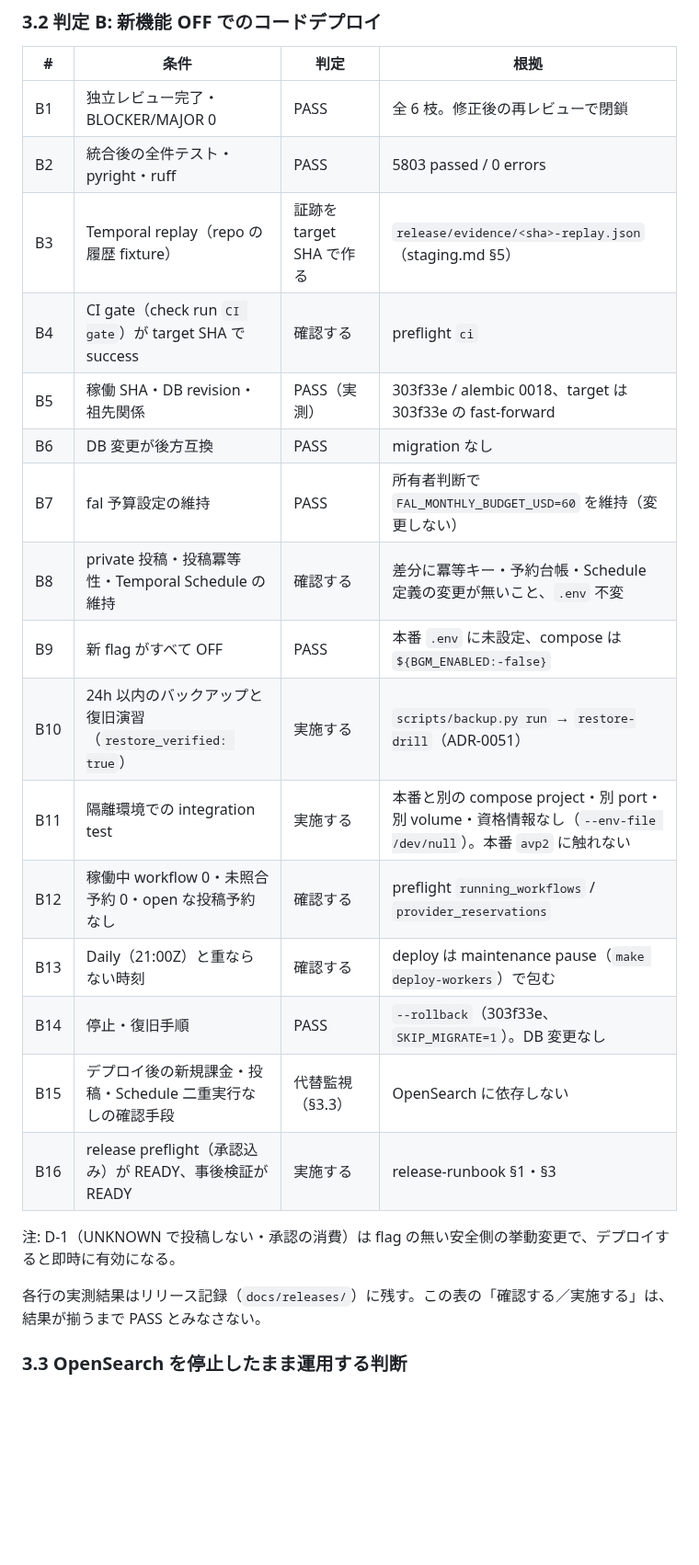
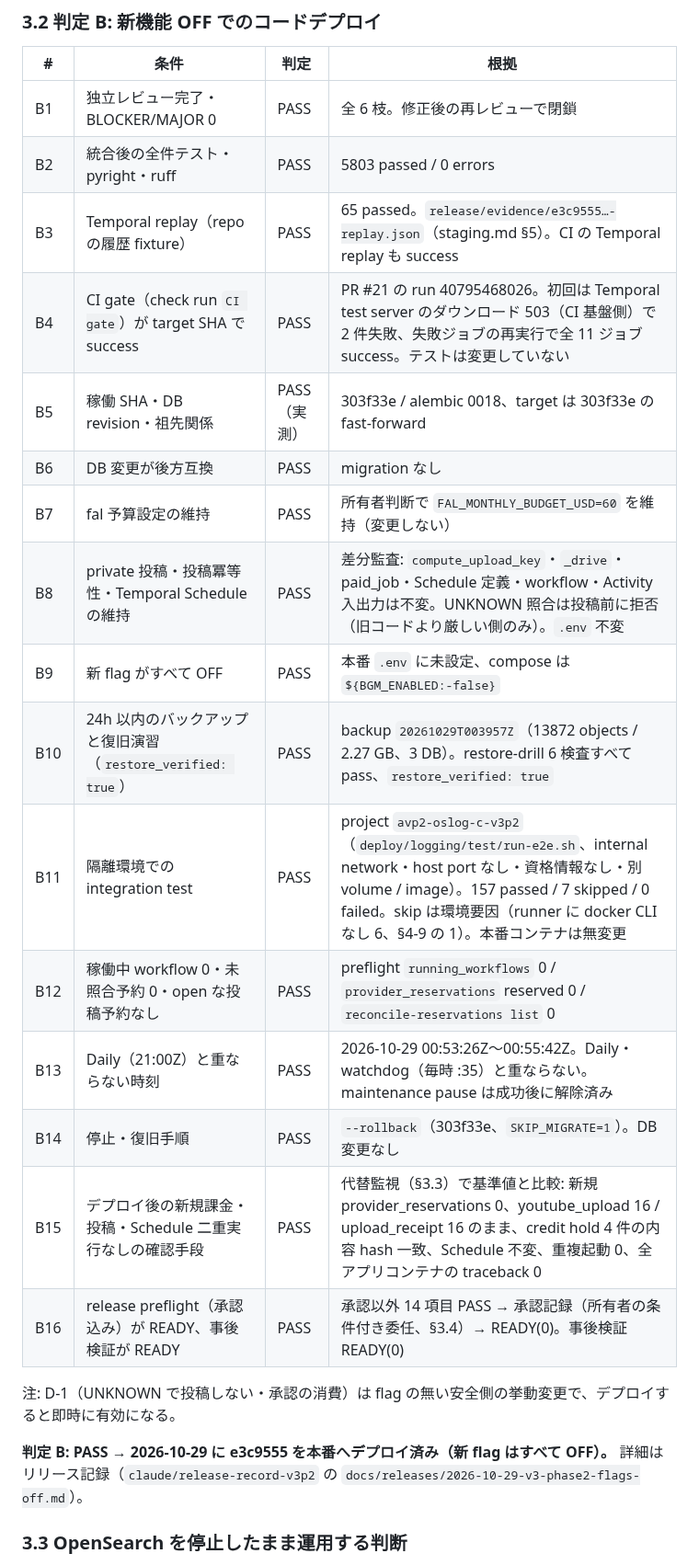
Before and after one commit to amnysk/ai-video-platform-v2, a Markdown page: docs/architecture/v3-phase2-report.md, the part around one of its changes. Shown at 92% size. Rendered like a GitHub page; blank space fills up the shorter version.

Commit message:
docs(architecture): record judgment B results and flags-off production deploy
All judgment-B conditions passed (backup + restore drill, isolated
integration, replay, CI gate, ledger-based post-deploy checks) and
e3c9555 was deployed with every new flag OFF. Judgment A stays FAIL.
Records the delegated approval and a hardcoded Temporal address in
tests/integration/test_pipeline_schedule.py (not fixed, out of scope).

Co-Authored-By: Claude Opus 5.5 <noreply@anthropic.com>

```diff
--- a/docs/architecture/v3-phase2-report.md
+++ b/docs/architecture/v3-phase2-report.md
@@ -42,24 +42,24 @@ Phase 2 の**全機能完成**と、**新機能 OFF でのコードデプロイ
 |---|---|---|---|
 | B1 | 独立レビュー完了・BLOCKER/MAJOR 0 | PASS | 全 6 枝。修正後の再レビューで閉鎖 |
 | B2 | 統合後の全件テスト・pyright・ruff | PASS | 5803 passed / 0 errors |
-| B3 | Temporal replay（repo の履歴 fixture） | 証跡を target SHA で作る | `release/evidence/<sha>-replay.json`（staging.md §5） |
-| B4 | CI gate（check run `CI gate`）が target SHA で success | 確認する | preflight `ci` |
+| B3 | Temporal replay（repo の履歴 fixture） | PASS | 65 passed。`release/evidence/e3c9555…-replay.json`（staging.md §5）。CI の Temporal replay も success |
+| B4 | CI gate（check run `CI gate`）が target SHA で success | PASS | PR #21 の run 40795468026。初回は Temporal test server のダウンロード 503（CI 基盤側）で 2 件失敗、失敗ジョブの再実行で全 11 ジョブ success。テストは変更していない |
 | B5 | 稼働 SHA・DB revision・祖先関係 | PASS（実測） | 303f33e / alembic 0018、target は 303f33e の fast-forward |
 | B6 | DB 変更が後方互換 | PASS | migration なし |
 | B7 | fal 予算設定の維持 | PASS | 所有者判断で `FAL_MONTHLY_BUDGET_USD=60` を維持（変更しない） |
-| B8 | private 投稿・投稿冪等性・Temporal Schedule の維持 | 確認する | 差分に冪等キー・予約台帳・Schedule 定義の変更が無いこと、`.env` 不変 |
+| B8 | private 投稿・投稿冪等性・Temporal Schedule の維持 | PASS | 差分監査: `compute_upload_key`・`_drive`・paid_job・Schedule 定義・workflow・Activity 入出力は不変。UNKNOWN 照合は投稿前に拒否（旧コードより厳しい側のみ）。`.env` 不変 |
 | B9 | 新 flag がすべて OFF | PASS | 本番 `.env` に未設定、compose は `${BGM_ENABLED:-false}` |
-| B10 | 24h 以内のバックアップと復旧演習（`restore_verified: true`） | 実施する | `scripts/backup.py run` → `restore-drill`（ADR-0051） |
-| B11 | 隔離環境での integration test | 実施する | 本番と別の compose project・別 port・別 volume・資格情報なし（`--env-file /dev/null`）。本番 `avp2` に触れない |
-| B12 | 稼働中 workflow 0・未照合予約 0・open な投稿予約なし | 確認する | preflight `running_workflows` / `provider_reservations` |
-| B13 | Daily（21:00Z）と重ならない時刻 | 確認する | deploy は maintenance pause（`make deploy-workers`）で包む |
+| B10 | 24h 以内のバックアップと復旧演習（`restore_verified: true`） | PASS | backup `20261029T003957Z`（13872 objects / 2.27 GB、3 DB）。restore-drill 6 検査すべて pass、`restore_verified: true` |
+| B11 | 隔離環境での integration test | PASS | project `avp2-oslog-c-v3p2`（`deploy/logging/test/run-e2e.sh`、internal network・host port なし・資格情報なし・別 volume / image）。157 passed / 7 skipped / 0 failed。skip は環境要因（runner に docker CLI なし 6、§4-9 の 1）。本番コンテナは無変更 |
+| B12 | 稼働中 workflow 0・未照合予約 0・open な投稿予約なし | PASS | preflight `running_workflows` 0 / `provider_reservations` reserved 0 / `reconcile-reservations list` 0 |
+| B13 | Daily（21:00Z）と重ならない時刻 | PASS | 2026-10-29 00:53:26Z〜00:55:42Z。Daily・watchdog（毎時 :35）と重ならない。maintenance pause は成功後に解除済み |
 | B14 | 停止・復旧手順 | PASS | `--rollback`（303f33e、`SKIP_MIGRATE=1`）。DB 変更なし |
-| B15 | デプロイ後の新規課金・投稿・Schedule 二重実行なしの確認手段 | 代替監視（§3.3） | OpenSearch に依存しない |
-| B16 | release preflight（承認込み）が READY、事後検証が READY | 実施する | release-runbook §1・§3 |
+| B15 | デプロイ後の新規課金・投稿・Schedule 二重実行なしの確認手段 | PASS | 代替監視（§3.3）で基準値と比較: 新規 provider_reservations 0、youtube_upload 16 / upload_receipt 16 のまま、credit hold 4 件の内容 hash 一致、Schedule 不変、重複起動 0、全アプリコンテナの traceback 0 |
+| B16 | release preflight（承認込み）が READY、事後検証が READY | PASS | 承認以外 14 項目 PASS → 承認記録（所有者の条件付き委任、§3.4）→ READY(0)。事後検証 READY(0) |
 
 注: D-1（UNKNOWN で投稿しない・承認の消費）は flag の無い安全側の挙動変更で、デプロイすると即時に有効になる。
 
-各行の実測結果はリリース記録（`docs/releases/`）に残す。この表の「確認する／実施する」は、結果が揃うまで PASS とみなさない。
+**判定 B: PASS → 2026-10-29 に e3c9555 を本番へデプロイ済み（新 flag はすべて OFF）。** 詳細はリリース記録（`claude/release-record-v3p2` の `docs/releases/2026-10-29-v3-phase2-flags-off.md`）。
 
 ### 3.3 OpenSearch を停止したまま運用する判断
 
```
Also changed, not shown: other parts of docs/architecture/v3-phase2-report.md (+9 -2 lines).
